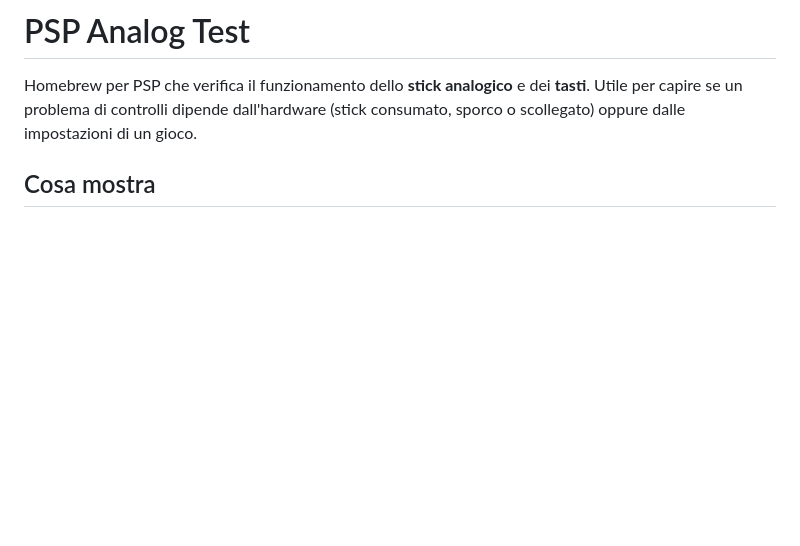
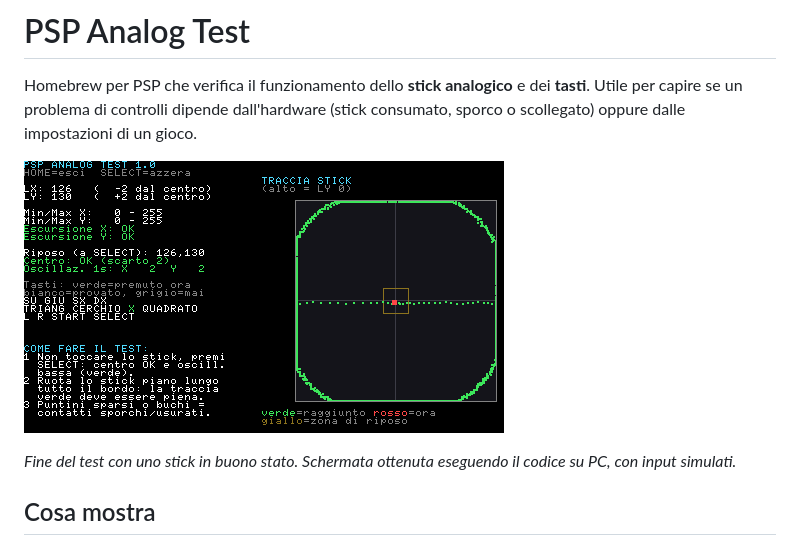
Before and after one commit to DeepDruido/psp-analog-test, a Markdown page: README.md, the part around the change. Drawn GitHub-style; pictures changed too: docs/schermata.png (added); blank space fills up the shorter version.

Commit message:
aggiunta foto a rm

```diff
--- a/README.md
+++ b/README.md
@@ -3,6 +3,10 @@
 Homebrew per PSP che verifica il funzionamento dello **stick analogico** e dei **tasti**.
 Utile per capire se un problema di controlli dipende dall'hardware (stick consumato,
 sporco o scollegato) oppure dalle impostazioni di un gioco.
+
+![Schermata di PSP Analog Test: a sinistra valori dello stick, diagnosi e stato dei tasti, a destra la traccia di tutte le posizioni raggiunte dallo stick](docs/schermata.png)
+
+*Fine del test con uno stick in buono stato. Schermata ottenuta eseguendo il codice su PC, con input simulati.*
 
 ## Cosa mostra
 
```
